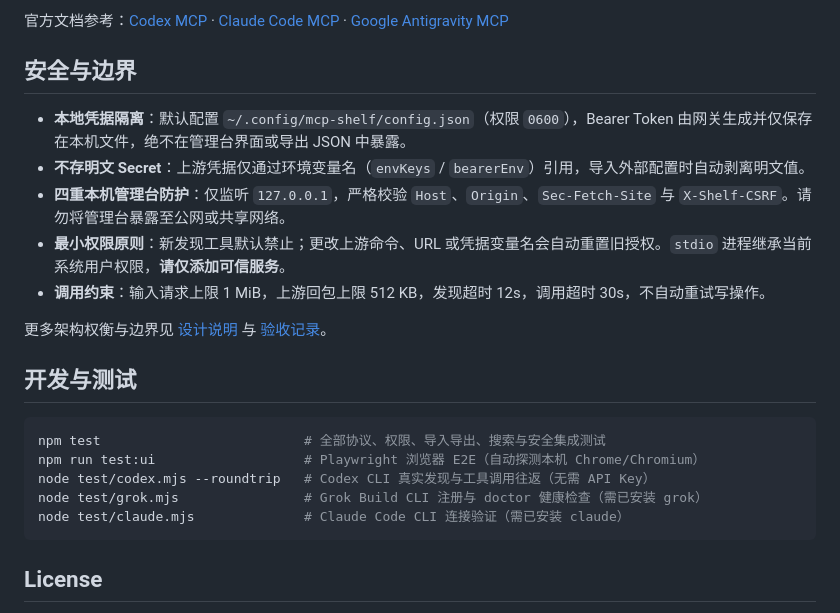
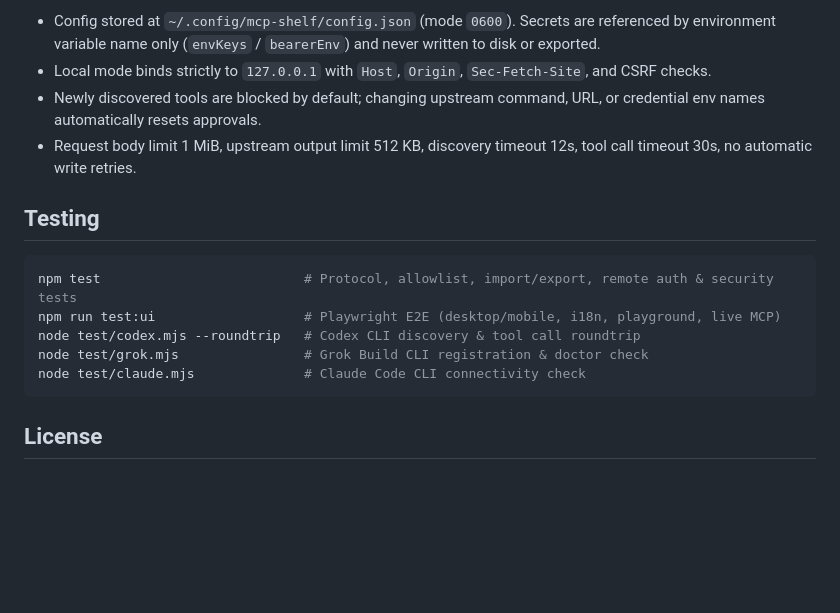
Before and after one commit to zhangtyzzz/mcp-shelf, a Markdown page: README.md, the part around one of its changes. Rendered like a GitHub page; blank space fills up the shorter version.

Commit message:
feat: add extensible i18n (en default + zh-CN) and bilingual open-source docs (v0.5.0)

````diff
--- a/README.md
+++ b/README.md
@@ -121,24 +113,17 @@ mcp.example.com {
 
-官方文档参考：[Codex MCP](https://developers.openai.com/codex/mcp) · [Claude Code MCP](https://code.claude.com/docs/en/mcp) · [Google Antigravity MCP](https://antigravity.google/docs/ide-mcp)
+- Config stored at `~/.config/mcp-shelf/config.json` (mode `0600`). Secrets are referenced by environment variable name only (`envKeys` / `bearerEnv`) and never written to disk or exported.
+- Local mode binds strictly to `127.0.0.1` with `Host`, `Origin`, `Sec-Fetch-Site`, and CSRF checks.
+- Newly discovered tools are blocked by default; changing upstream command, URL, or credential env names automatically resets approvals.
+- Request body limit 1 MiB, upstream output limit 512 KB, discovery timeout 12s, tool call timeout 30s, no automatic write retries.
 
-## 安全与边界
-
-- **本地凭据隔离**：默认配置 `~/.config/mcp-shelf/config.json`（权限 `0600`），Bearer Token 由网关生成并仅保存在本机文件，绝不在管理台界面或导出 JSON 中暴露。
-- **不存明文 Secret**：上游凭据仅通过环境变量名（`envKeys` / `bearerEnv`）引用，导入外部配置时自动剥离明文值。
-- **四重本机管理台防护**：仅监听 `127.0.0.1`，严格校验 `Host`、`Origin`、`Sec-Fetch-Site` 与 `X-Shelf-CSRF`。请勿将管理台暴露至公网或共享网络。
-- **最小权限原则**：新发现工具默认禁止；更改上游命令、URL 或凭据变量名会自动重置旧授权。`stdio` 进程继承当前系统用户权限，**请仅添加可信服务**。
-- **调用约束**：输入请求上限 1 MiB，上游回包上限 512 KB，发现超时 12s，调用超时 30s，不自动重试写操作。
-
-更多架构权衡与边界见 [设计说明](docs/design.zh-CN.md) 与 [验收记录](docs/verification.zh-CN.md)。
-
-## 开发与测试
+## Testing
 
 ```sh
-npm test                          # 全部协议、权限、导入导出、搜索与安全集成测试
-npm run test:ui                   # Playwright 浏览器 E2E（自动探测本机 Chrome/Chromium）
-node test/codex.mjs --roundtrip   # Codex CLI 真实发现与工具调用往返（无需 API Key）
-node test/grok.mjs                # Grok Build CLI 注册与 doctor 健康检查（需已安装 grok）
-node test/claude.mjs              # Claude Code CLI 连接验证（需已安装 claude）
+npm test                          # Protocol, allowlist, import/export, remote auth & security tests
+npm run test:ui                   # Playwright E2E (desktop/mobile, i18n, playground, live MCP)
+node test/codex.mjs --roundtrip   # Codex CLI discovery & tool call roundtrip
+node test/grok.mjs                # Grok Build CLI registration & doctor check
+node test/claude.mjs              # Claude Code CLI connectivity check
 ```
 
 ## License
````
Also changed, not shown: other parts of README.md (+53 -61 lines), CHANGELOG.md (+7 -0 lines), CONTRIBUTING.md (+32 -24 lines), README.zh-CN.md (added, +148 -0 lines), docs/catalog.png, 12 other files.
